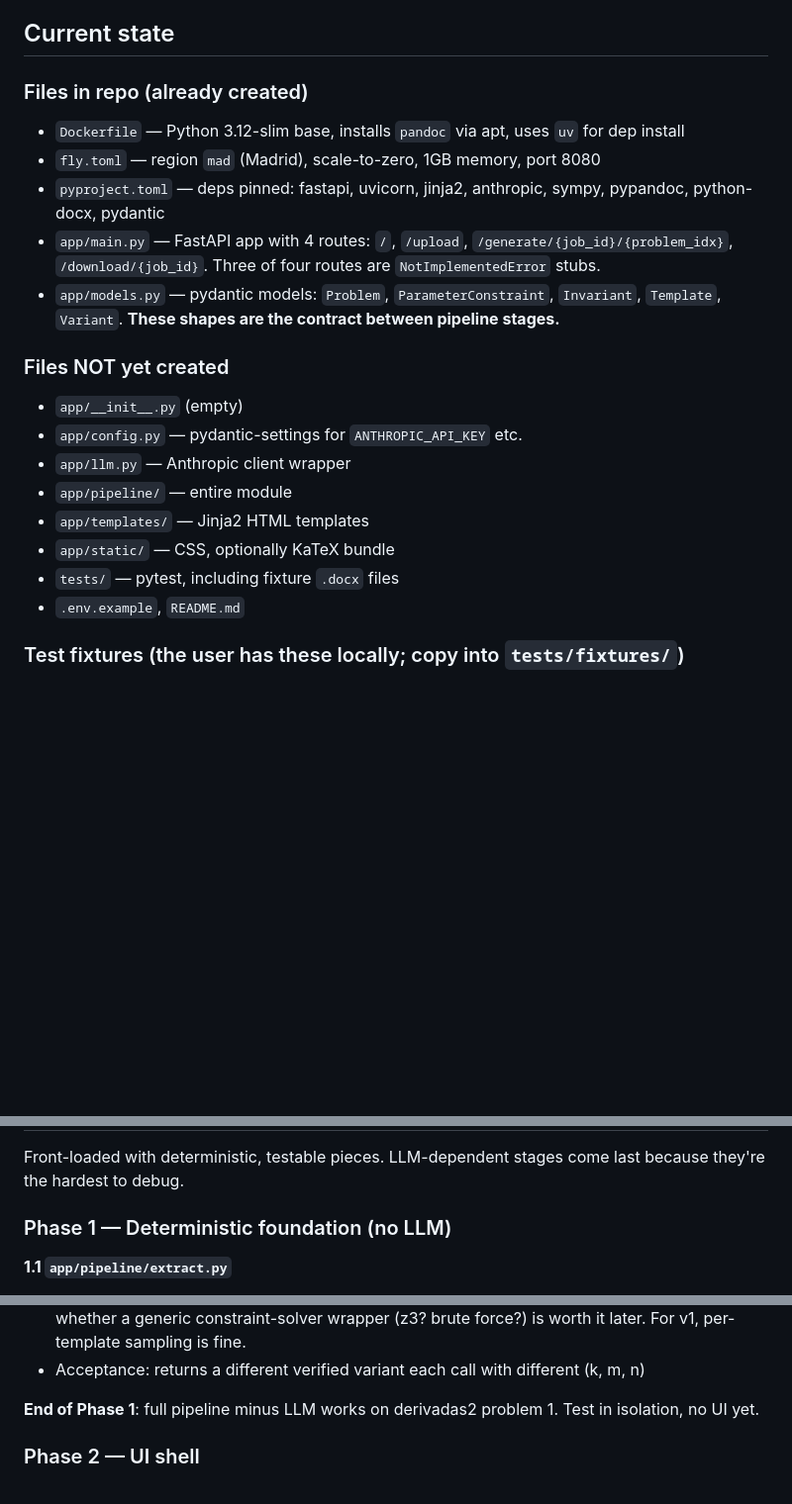
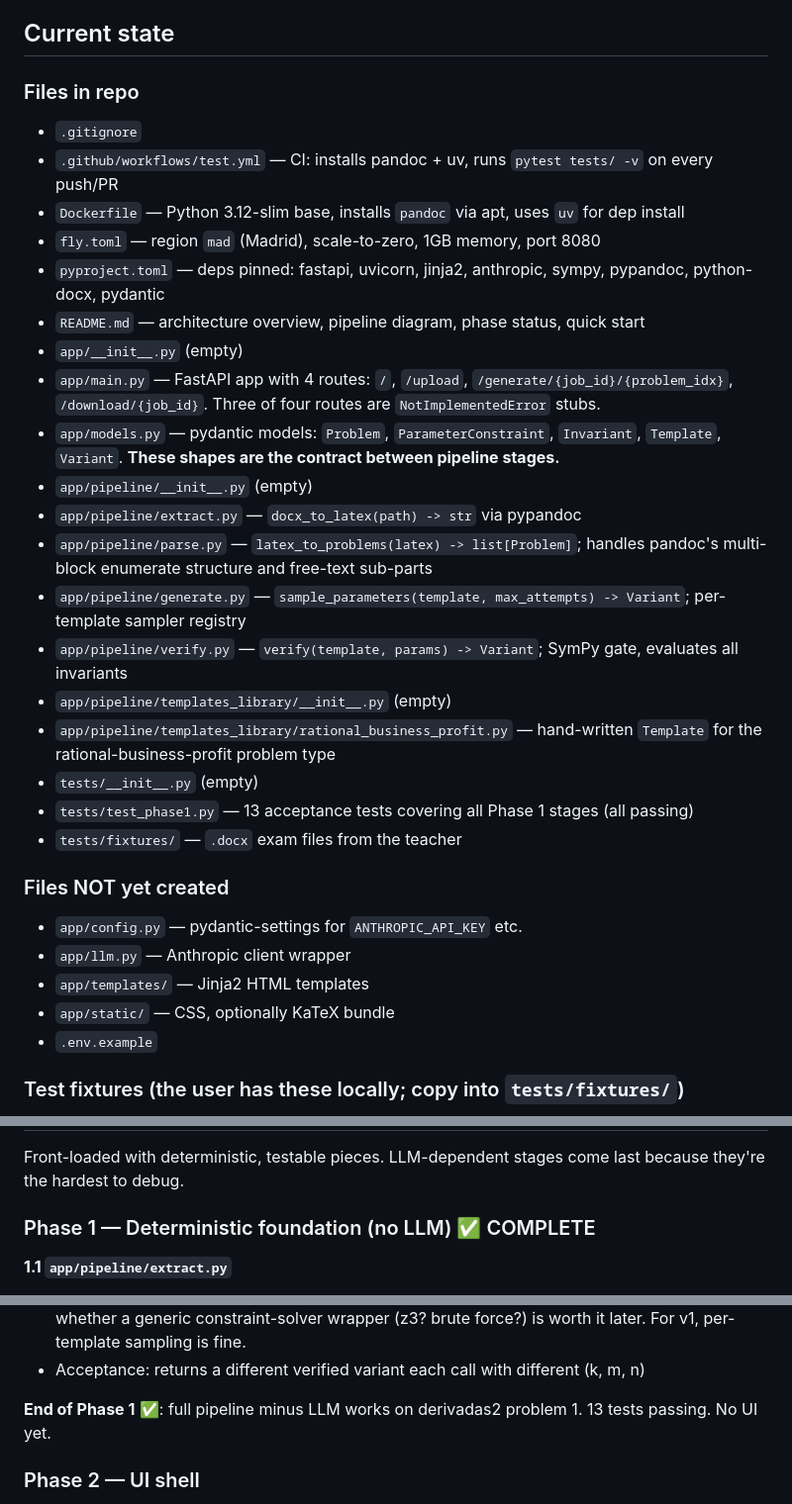
Before and after one commit to happyherp/parallel-exam, a Markdown page: plan.md, 3 parts joined by grey strips. Shown at 99% size. Drawn GitHub-style; blank space fills up the shorter version.

Commit message:
docs: update plan.md with Phase 1 files and completion status
https://claude.ai/code/session_013bazBDbcdH98K23MSddav2

```diff
--- a/plan.md
+++ b/plan.md
@@ -88,24 +88,35 @@ This worked example should be the v0 acceptance test: upload `derivadas2.docx`,
 
 ## Current state
 
-### Files in repo (already created)
+### Files in repo
 
+- `.gitignore`
+- `.github/workflows/test.yml` — CI: installs pandoc + uv, runs `pytest tests/ -v` on every push/PR
 - `Dockerfile` — Python 3.12-slim base, installs `pandoc` via apt, uses `uv` for dep install
 - `fly.toml` — region `mad` (Madrid), scale-to-zero, 1GB memory, port 8080
 - `pyproject.toml` — deps pinned: fastapi, uvicorn, jinja2, anthropic, sympy, pypandoc, python-docx, pydantic
+- `README.md` — architecture overview, pipeline diagram, phase status, quick start
+- `app/__init__.py` (empty)
 - `app/main.py` — FastAPI app with 4 routes: `/`, `/upload`, `/generate/{job_id}/{problem_idx}`, `/download/{job_id}`. Three of four routes are `NotImplementedError` stubs.
 - `app/models.py` — pydantic models: `Problem`, `ParameterConstraint`, `Invariant`, `Template`, `Variant`. **These shapes are the contract between pipeline stages.**
+- `app/pipeline/__init__.py` (empty)
+- `app/pipeline/extract.py` — `docx_to_latex(path) -> str` via pypandoc
+- `app/pipeline/parse.py` — `latex_to_problems(latex) -> list[Problem]`; handles pandoc's multi-block enumerate structure and free-text sub-parts
+- `app/pipeline/generate.py` — `sample_parameters(template, max_attempts) -> Variant`; per-template sampler registry
+- `app/pipeline/verify.py` — `verify(template, params) -> Variant`; SymPy gate, evaluates all invariants
+- `app/pipeline/templates_library/__init__.py` (empty)
+- `app/pipeline/templates_library/rational_business_profit.py` — hand-written `Template` for the rational-business-profit problem type
+- `tests/__init__.py` (empty)
+- `tests/test_phase1.py` — 13 acceptance tests covering all Phase 1 stages (all passing)
+- `tests/fixtures/` — `.docx` exam files from the teacher
 
 ### Files NOT yet created
 
-- `app/__init__.py` (empty)
 - `app/config.py` — pydantic-settings for `ANTHROPIC_API_KEY` etc.
 - `app/llm.py` — Anthropic client wrapper
-- `app/pipeline/` — entire module
 - `app/templates/` — Jinja2 HTML templates
 - `app/static/` — CSS, optionally KaTeX bundle
-- `tests/` — pytest, including fixture `.docx` files
-- `.env.example`, `README.md`
+- `.env.example`
 
 ### Test fixtures (the user has these locally; copy into `tests/fixtures/`)
 
@@ -118,7 +129,7 @@ This worked example should be the v0 acceptance test: upload `derivadas2.docx`,
 
 Front-loaded with deterministic, testable pieces. LLM-dependent stages come last because they're the hardest to debug.
 
-### Phase 1 — Deterministic foundation (no LLM)
+### Phase 1 — Deterministic foundation (no LLM) ✅ COMPLETE
 
 **1.1 `app/pipeline/extract.py`**
 - Function: `docx_to_latex(path: Path) -> str`
@@ -154,7 +165,7 @@ Front-loaded with deterministic, testable pieces. LLM-dependent stages come last
 - For future templates: each template will need a domain-specific search strategy. Consider whether a generic constraint-solver wrapper (z3? brute force?) is worth it later. For v1, per-template sampling is fine.
 - Acceptance: returns a different verified variant each call with different (k, m, n)
 
-**End of Phase 1**: full pipeline minus LLM works on derivadas2 problem 1. Test in isolation, no UI yet.
+**End of Phase 1** ✅: full pipeline minus LLM works on derivadas2 problem 1. 13 tests passing. No UI yet.
 
 ### Phase 2 — UI shell
 
```
